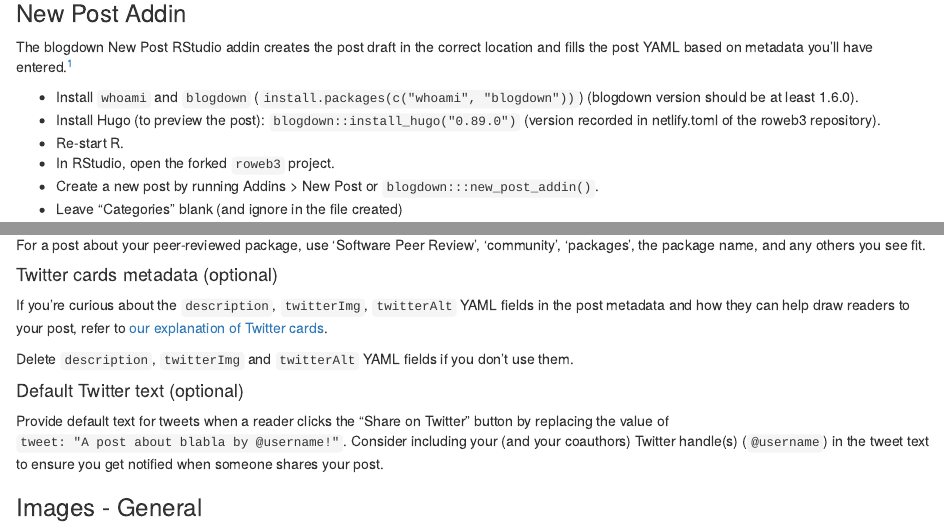
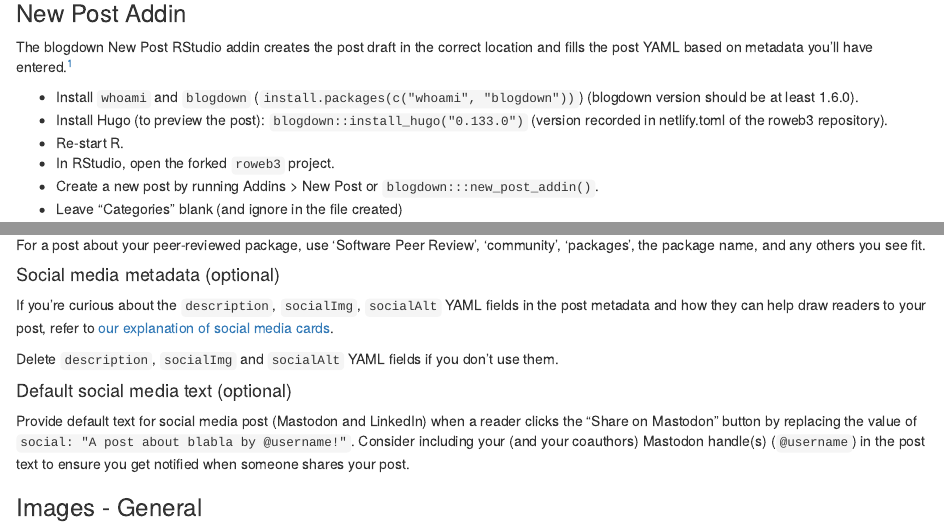
Before and after one commit to ropensci-org/blog-guidance, an R Markdown document (authortechnical.Rmd): the page in a window 1100 px wide, from 1750 px down, and a second part further down, joined at a grey line. Rendered offline with R 4.5, knitr and Pandoc, with nearby package versions; some code elsewhere in the file could not run offline.

Commit message:
Changing "Twitter" for "social media" and using new YAML fields.

```diff
--- a/authortechnical.Rmd
+++ b/authortechnical.Rmd
@@ -95,7 +95,7 @@ If not, refer to [the instructions to create your draft manually](#manually).
 The blogdown New Post RStudio addin creates the post draft in the correct location and fills the post YAML based on metadata you'll have entered.[^2]
 
 * Install `whoami` and `blogdown` (`install.packages(c("whoami", "blogdown"))`) (blogdown version should be at least 1.6.0).
-* Install Hugo (to preview the post): `blogdown::install_hugo("0.89.0")` (version recorded in netlify.toml of the roweb3 repository).
+* Install Hugo (to preview the post): `blogdown::install_hugo("0.133.0")` (version recorded in netlify.toml of the roweb3 repository).
 * Re-start R.
 * In RStudio, open the forked `roweb3` project.
 * Create a new post by running Addins > New Post or `blogdown:::new_post_addin()`.
@@ -152,16 +152,16 @@ Add tags to the YAML of your post to make it more findable. Browse [our page tha
 
 For a post about your peer-reviewed package, use 'Software Peer Review', 'community', 'packages', the package name, and any others you see fit.
 
-#### Twitter cards metadata (optional)
+#### Social media metadata (optional)
 
-If you're curious about the `description`, `twitterImg`, `twitterAlt` YAML fields in the post metadata and how they can help draw readers to your post, refer to [our explanation of Twitter cards](#twittercards).
+If you're curious about the `description`, `socialImg`, `socialAlt` YAML fields in the post metadata and how they can help draw readers to your post, refer to [our explanation of social media cards](#twittercards).
 
-Delete `description`, `twitterImg` and `twitterAlt` YAML fields if you don't use them.
+Delete `description`, `socialImg` and `socialAlt` YAML fields if you don't use them.
 
-#### Default Twitter text (optional)
-Provide default text for tweets when a reader clicks the "Share on Twitter" button by
-replacing the value of `tweet: "A post about blabla by @username!"`.
-Consider including your (and your coauthors) Twitter handle(s) (`@username`) in the tweet
+#### Default social media text (optional)
+Provide default text for social media post (Mastodon and LinkedIn) when a reader clicks the "Share on Mastodon" button by
+replacing the value of `social: "A post about blabla by @username!"`.
+Consider including your (and your coauthors) Mastodon handle(s) (`@username`) in the post
 text to ensure you get notified when someone shares your post.
 
 
```
